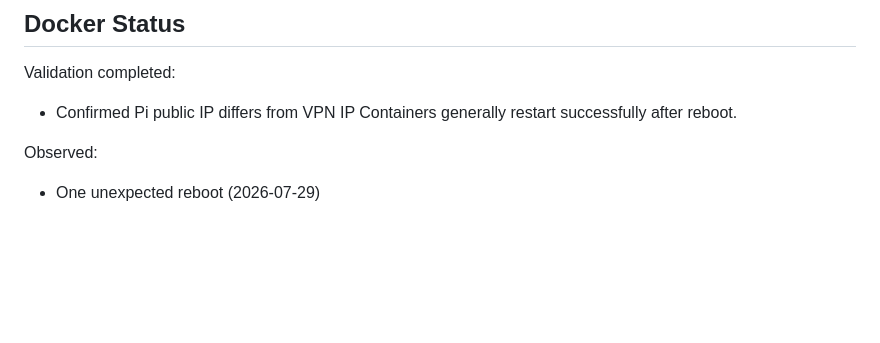
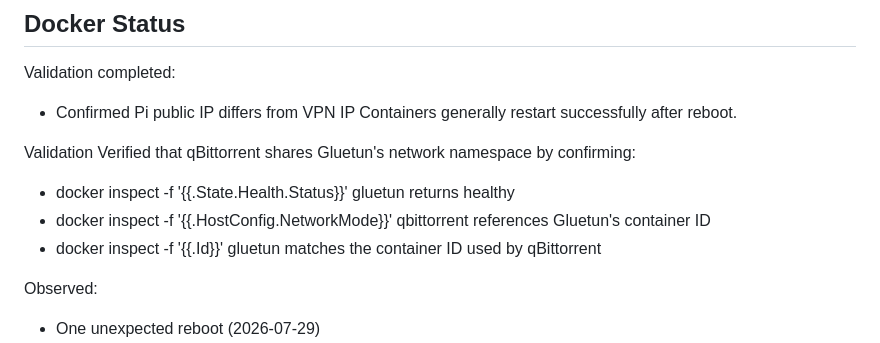
Before and after one commit to davenking/home-server, a Markdown page: docs/03-Docker-Platform.md, the part around the change. Rendered like a GitHub page; blank space fills up the shorter version.

Commit message:
Added verification for Qbit / Gluetun

```diff
--- a/docs/03-Docker-Platform.md
+++ b/docs/03-Docker-Platform.md
@@ -77,6 +77,12 @@ Validation completed:
 
 - Confirmed Pi public IP differs from VPN IP
 Containers generally restart successfully after reboot.
+
+Validation
+Verified that qBittorrent shares Gluetun's network namespace by confirming:
+- docker inspect -f '{{.State.Health.Status}}' gluetun returns healthy
+- docker inspect -f '{{.HostConfig.NetworkMode}}' qbittorrent references Gluetun's container ID
+- docker inspect -f '{{.Id}}' gluetun matches the container ID used by qBittorrent
 
 Observed:
 - One unexpected reboot (2026-07-29)
```
